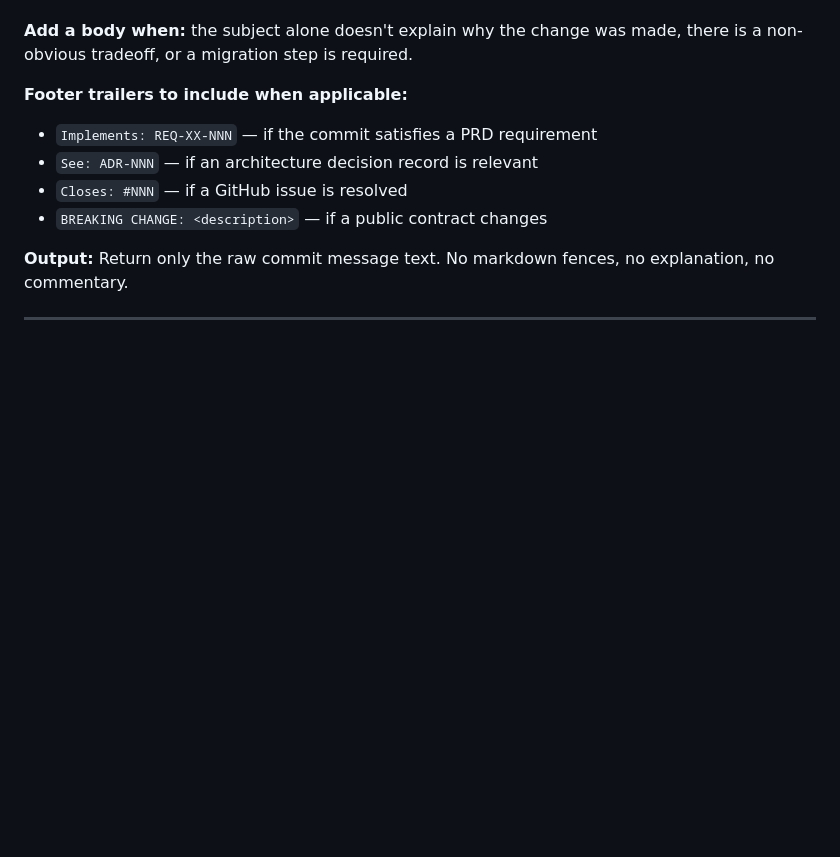
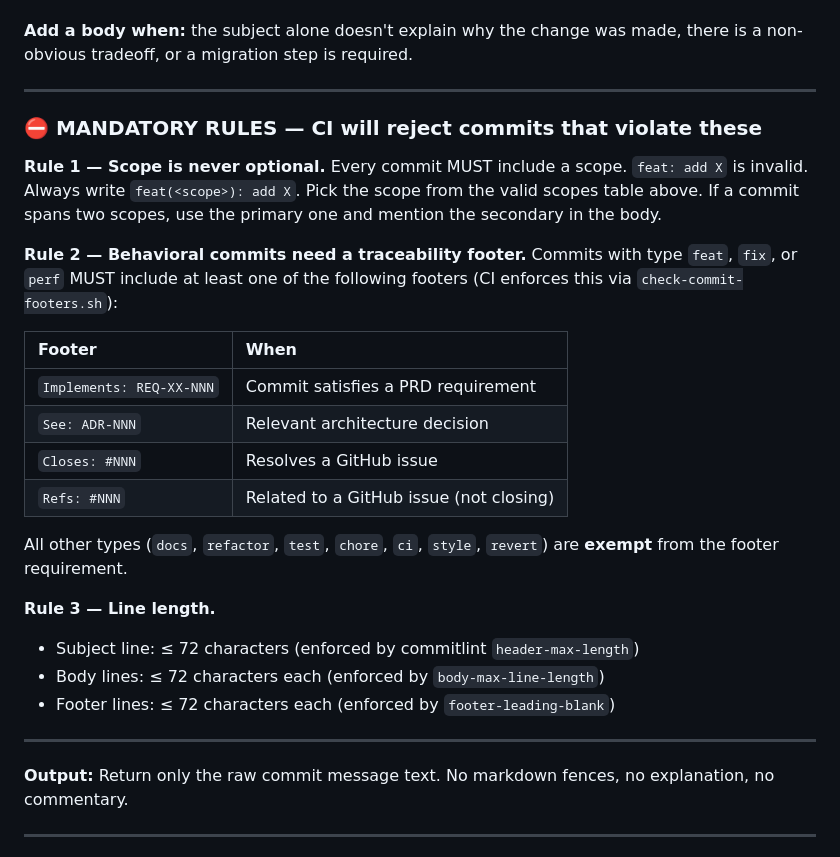
Before and after one commit to yanmii-inc/Lokalaku-ID, a Markdown page: docs/COMMIT_CONVENTION.md, the part around the change. GitHub-like rendering; blank space fills up the shorter version.

Commit message:
docs(docs): strengthen AI agent commit rules in AGENTS.md
Surface two CI-enforced mandatory rules that agents repeatedly
violated during M001 implementation:

Rule 1 - scope is never optional (scope-empty: never)
Rule 2 - feat/fix/perf must carry a traceability footer
Rule 3 - all lines capped at 72 chars

Added a CAUTION callout to AGENTS.md commit section so the
constraints are visible before any commit is written.
Expanded the AI Agent Instructions section in COMMIT_CONVENTION.md
with an explicit MANDATORY RULES block and a footer table.

```diff
--- a/docs/COMMIT_CONVENTION.md
+++ b/docs/COMMIT_CONVENTION.md
@@ -231,11 +231,36 @@ Always follow the Conventional Commits format with Lokalaku-specific scopes.
 
 **Add a body when:** the subject alone doesn't explain why the change was made, there is a non-obvious tradeoff, or a migration step is required.
 
-**Footer trailers to include when applicable:**
-- `Implements: REQ-XX-NNN` — if the commit satisfies a PRD requirement
-- `See: ADR-NNN` — if an architecture decision record is relevant
-- `Closes: #NNN` — if a GitHub issue is resolved
-- `BREAKING CHANGE: <description>` — if a public contract changes
+---
+
+### ⛔ MANDATORY RULES — CI will reject commits that violate these
+
+**Rule 1 — Scope is never optional.**
+Every commit MUST include a scope. `feat: add X` is invalid.
+Always write `feat(<scope>): add X`. Pick the scope from the valid
+scopes table above. If a commit spans two scopes, use the primary one
+and mention the secondary in the body.
+
+**Rule 2 — Behavioral commits need a traceability footer.**
+Commits with type `feat`, `fix`, or `perf` MUST include at least one
+of the following footers (CI enforces this via `check-commit-footers.sh`):
+
+| Footer | When |
+|:---|:---|
+| `Implements: REQ-XX-NNN` | Commit satisfies a PRD requirement |
+| `See: ADR-NNN` | Relevant architecture decision |
+| `Closes: #NNN` | Resolves a GitHub issue |
+| `Refs: #NNN` | Related to a GitHub issue (not closing) |
+
+All other types (`docs`, `refactor`, `test`, `chore`, `ci`, `style`,
+`revert`) are **exempt** from the footer requirement.
+
+**Rule 3 — Line length.**
+- Subject line: ≤ 72 characters (enforced by commitlint `header-max-length`)
+- Body lines: ≤ 72 characters each (enforced by `body-max-line-length`)
+- Footer lines: ≤ 72 characters each (enforced by `footer-leading-blank`)
+
+---
 
 **Output:** Return only the raw commit message text. No markdown fences, no explanation, no commentary.
 
```
Also changed, not shown: AGENTS.md (+15 -1 lines).
